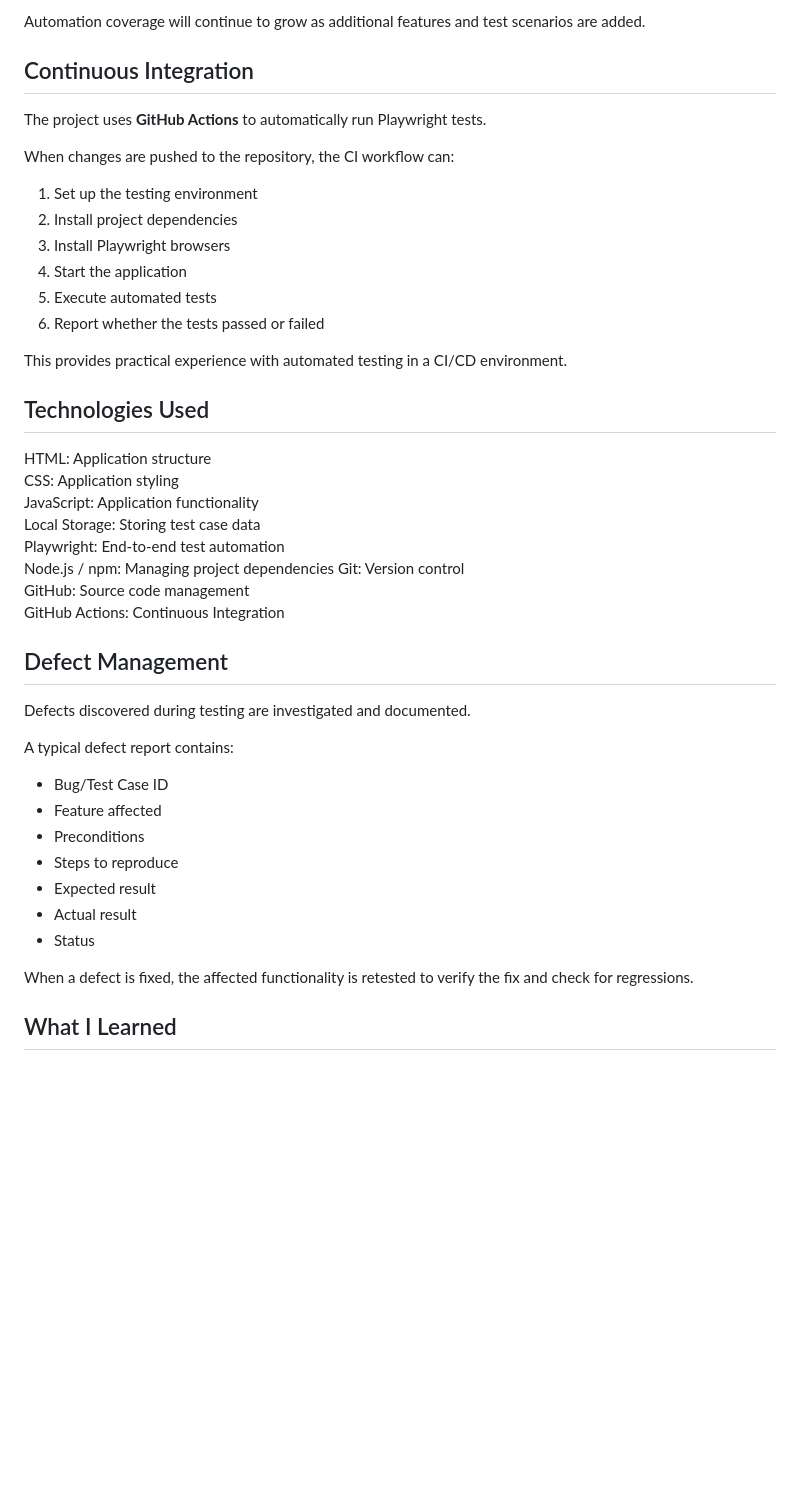
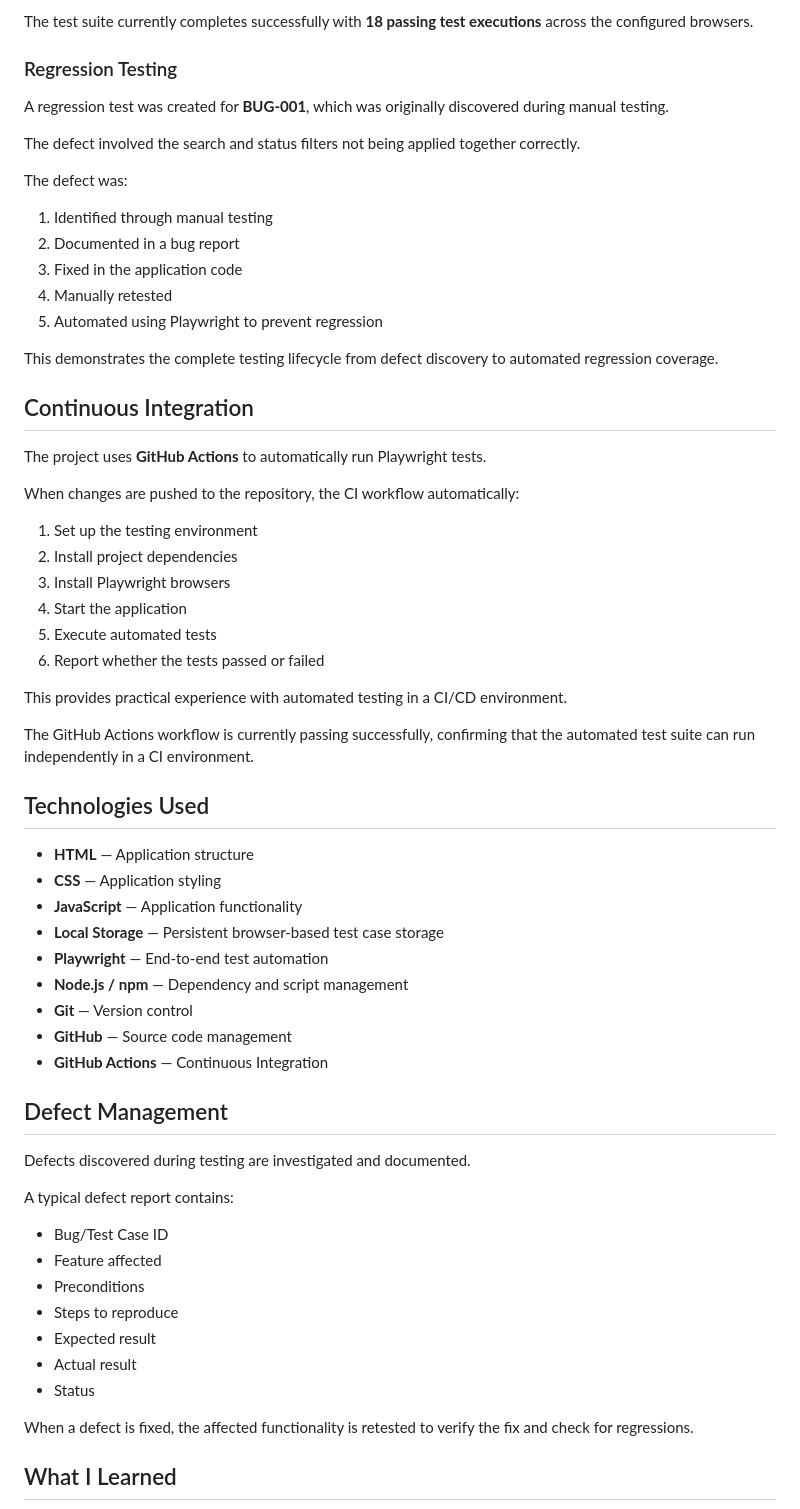
Before and after one commit to SiwakheNkosi/qa-test-manager, a Markdown page: README.md, the part around one of its changes. GitHub-like rendering; blank space fills up the shorter version.

```diff
--- a/README.md
+++ b/README.md
@@ -78,11 +89,27 @@ Examples include:
 
-Automation coverage will continue to grow as additional features and test scenarios are added.
+The test suite currently completes successfully with **18 passing test executions** across the configured browsers.
+
+### Regression Testing
+
+A regression test was created for **BUG-001**, which was originally discovered during manual testing.
+
+The defect involved the search and status filters not being applied together correctly.
+
+The defect was:
+
+1. Identified through manual testing
+2. Documented in a bug report
+3. Fixed in the application code
+4. Manually retested
+5. Automated using Playwright to prevent regression
+
+This demonstrates the complete testing lifecycle from defect discovery to automated regression coverage.
 
 ## Continuous Integration
 
 The project uses **GitHub Actions** to automatically run Playwright tests.
 
-When changes are pushed to the repository, the CI workflow can:
+When changes are pushed to the repository, the CI workflow automatically:
 
 1. Set up the testing environment
 2. Install project dependencies
@@ -93,17 +120,19 @@ When changes are pushed to the repository, the CI workflow can:
 
 This provides practical experience with automated testing in a CI/CD environment.
 
+The GitHub Actions workflow is currently passing successfully, confirming that the automated test suite can run independently in a CI environment.
+
 ## Technologies Used
-HTML: Application structure
-CSS: Application styling
-JavaScript: Application functionality
-Local Storage: Storing test case data
-Playwright: End-to-end test automation
-Node.js / npm: Managing project dependencies
-Git: Version control
-GitHub: Source code management
-GitHub Actions: Continuous Integration
 
+- **HTML** — Application structure
+- **CSS** — Application styling
+- **JavaScript** — Application functionality
+- **Local Storage** — Persistent browser-based test case storage
+- **Playwright** — End-to-end test automation
+- **Node.js / npm** — Dependency and script management
+- **Git** — Version control
+- **GitHub** — Source code management
+- **GitHub Actions** — Continuous Integration
 
 ## Defect Management
 
@@ -111,13 +140,13 @@ Defects discovered during testing are investigated and documented.
 
 A typical defect report contains:
 
-* Bug/Test Case ID
-* Feature affected
-* Preconditions
-* Steps to reproduce
-* Expected result
-* Actual result
-* Status
+- Bug/Test Case ID
+- Feature affected
+- Preconditions
+- Steps to reproduce
+- Expected result
+- Actual result
+- Status
 
 When a defect is fixed, the affected functionality is retested to verify the fix and check for regressions.
 
```
Also changed, not shown: other parts of README.md (+70 -60 lines).
